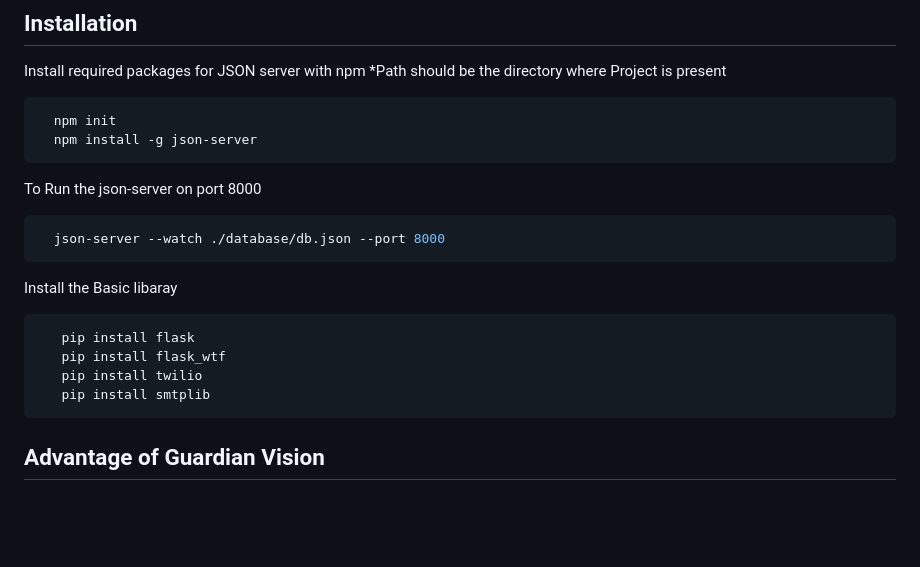
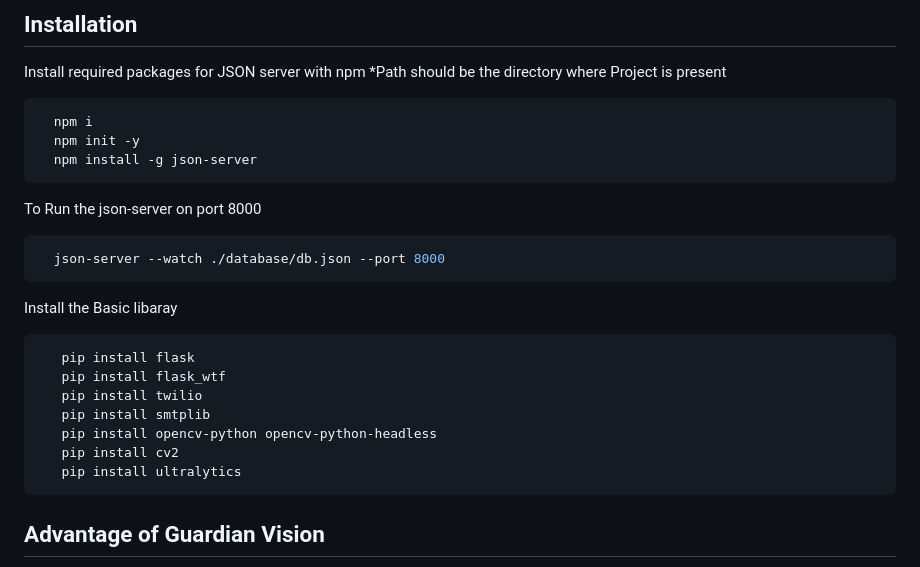
Before and after one commit to maskboyAvi/Guardian-Vision, a Markdown page: README.md, the part around the change. Drawn GitHub-style; blank space fills up the shorter version.

````diff
--- a/README.md
+++ b/README.md
@@ -72,7 +72,8 @@ To use this project, you need to have a webcam connected to your computer. The p
 Install required packages for JSON server with npm *Path should be the directory where Project is present
 
 ```bash
-  npm init
+  npm i
+  npm init -y
   npm install -g json-server
 ```
 To Run the json-server on port 8000
@@ -87,6 +88,9 @@ Install the Basic libaray
    pip install flask_wtf
    pip install twilio
    pip install smtplib
+   pip install opencv-python opencv-python-headless
+   pip install cv2
+   pip install ultralytics
 ```
 
 
````
